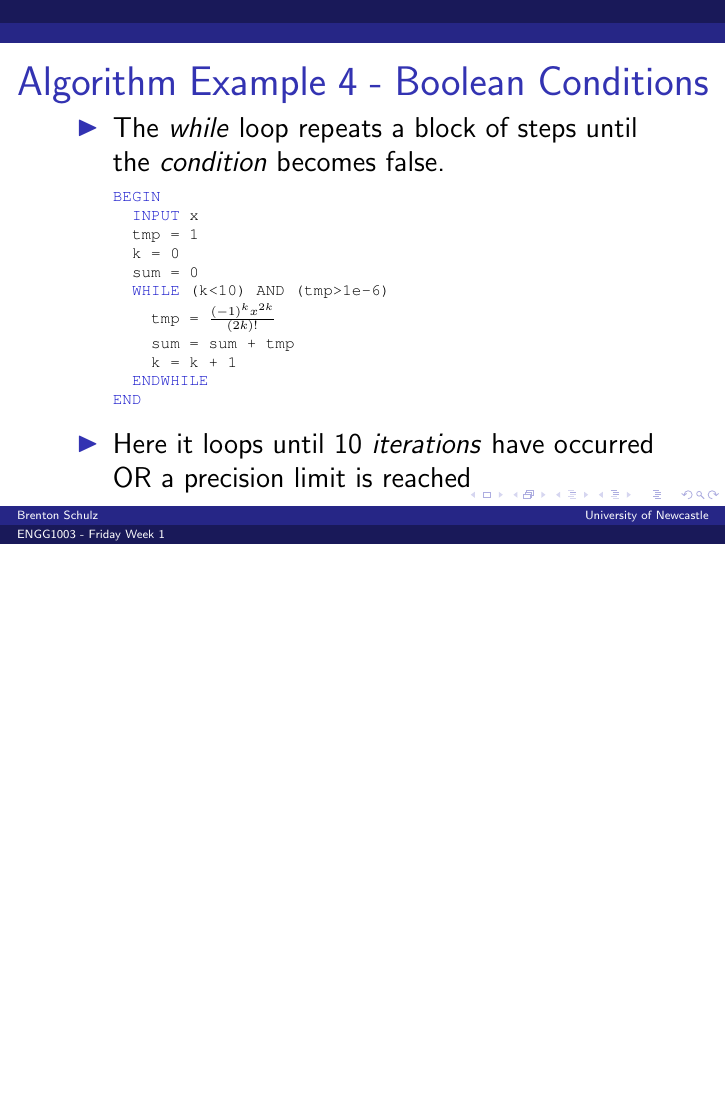
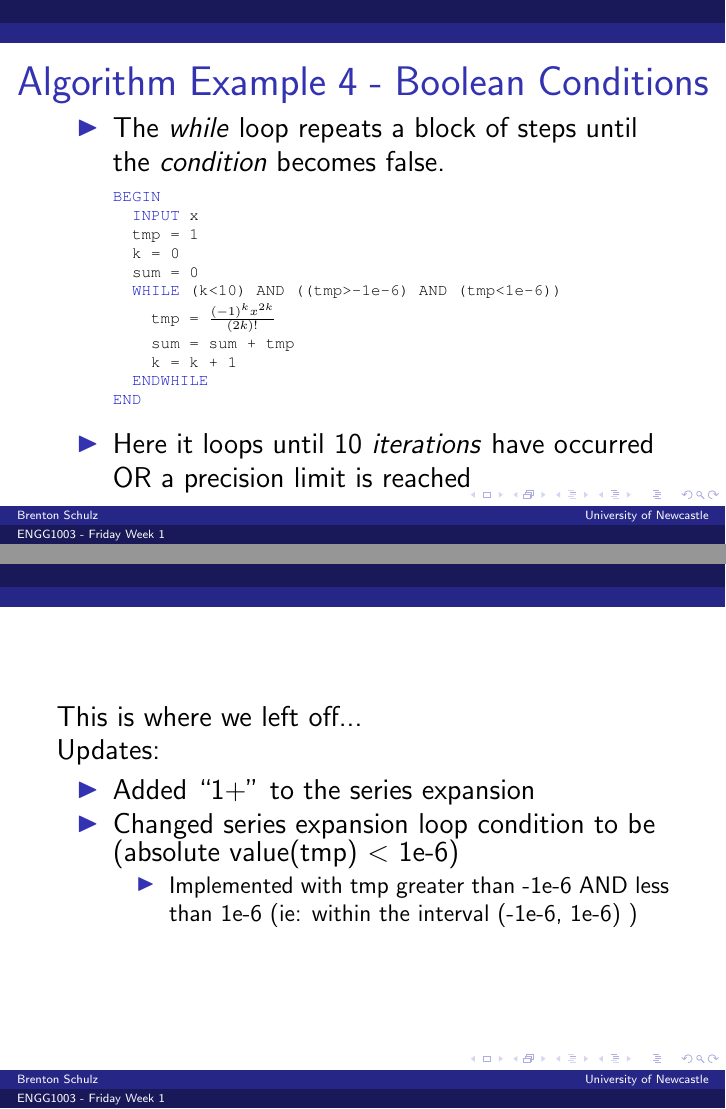
Before and after one commit to bschulznewy/engg1003, LaTeX slides (Lectures/Wk1/Friday/LectureFriWk1.tex): page 27 of 35 before the commit and pages 27 and 28 of 36 after it, the two joined at a grey line, the shorter picture padded with empty space. Compiled offline with pdfLaTeX.

Commit message:
Friday Wk 1 lecture slide updates and fixes

```diff
--- a/Lectures/Wk1/Friday/LectureFriWk1.tex
+++ b/Lectures/Wk1/Friday/LectureFriWk1.tex
@@ -511,7 +511,7 @@ BEGIN
 	tmp = 1
 	k = 0
 	sum = 0
-	WHILE (k<10) AND (tmp>1e-6)
+	WHILE (k<10) AND ((tmp>-1e-6) AND (tmp<1e-6))
 		tmp = $\frac{(-1)^k x^{2k}}{(2k)!}$
 		sum = sum + tmp
 		k = k + 1
@@ -520,6 +520,19 @@ END
 \end{lstlisting}
 
 \item Here it loops until 10 \textit{iterations} have occurred OR a precision limit is reached
+\end{itemize}
+\end{frame}
+
+\begin{frame}
+This is where we left off...\\
+Updates:
+\begin{itemize}
+\item Added ``1+'' to the series expansion
+\item Changed series expansion loop condition to be (absolute value(tmp) $<$ 1e-6)
+	\begin{itemize}
+		\item Implemented with tmp greater than -1e-6 AND less than 1e-6 (ie: within the interval (-1e-6, 1e-6) )
+	\end{itemize}
+
 \end{itemize}
 \end{frame}
 
```
Also changed, not shown: Lectures/Wk1/Friday/LectureFriWk1.pdf, Lectures/Wk1/Friday/LectureFriWk1.tex (2 more changed lines).
